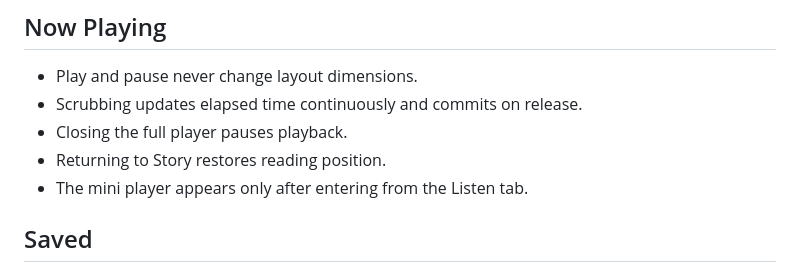
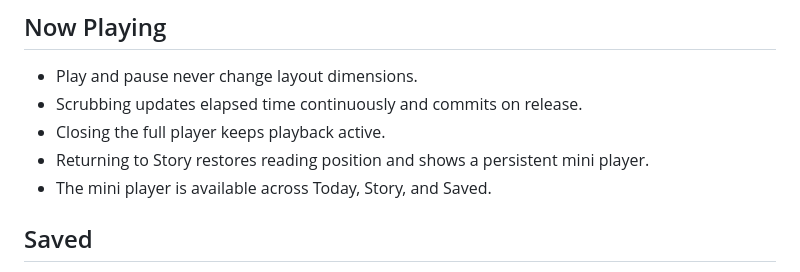
Before and after one commit to 2BAB/ProtoRaft, a Markdown page: documents/interaction-spec.md, the part around the change. Drawn GitHub-style.

Commit message:
feat: expand Morrow listening flow

```diff
--- a/documents/interaction-spec.md
+++ b/documents/interaction-spec.md
@@ -39,9 +39,9 @@ stateDiagram-v2
 
 - Play and pause never change layout dimensions.
 - Scrubbing updates elapsed time continuously and commits on release.
-- Closing the full player pauses playback.
-- Returning to Story restores reading position.
-- The mini player appears only after entering from the Listen tab.
+- Closing the full player keeps playback active.
+- Returning to Story restores reading position and shows a persistent mini player.
+- The mini player is available across Today, Story, and Saved.
 
 ## Saved
 
```
Also changed, not shown: screens/listen/wireframe.png, 2 other files.
